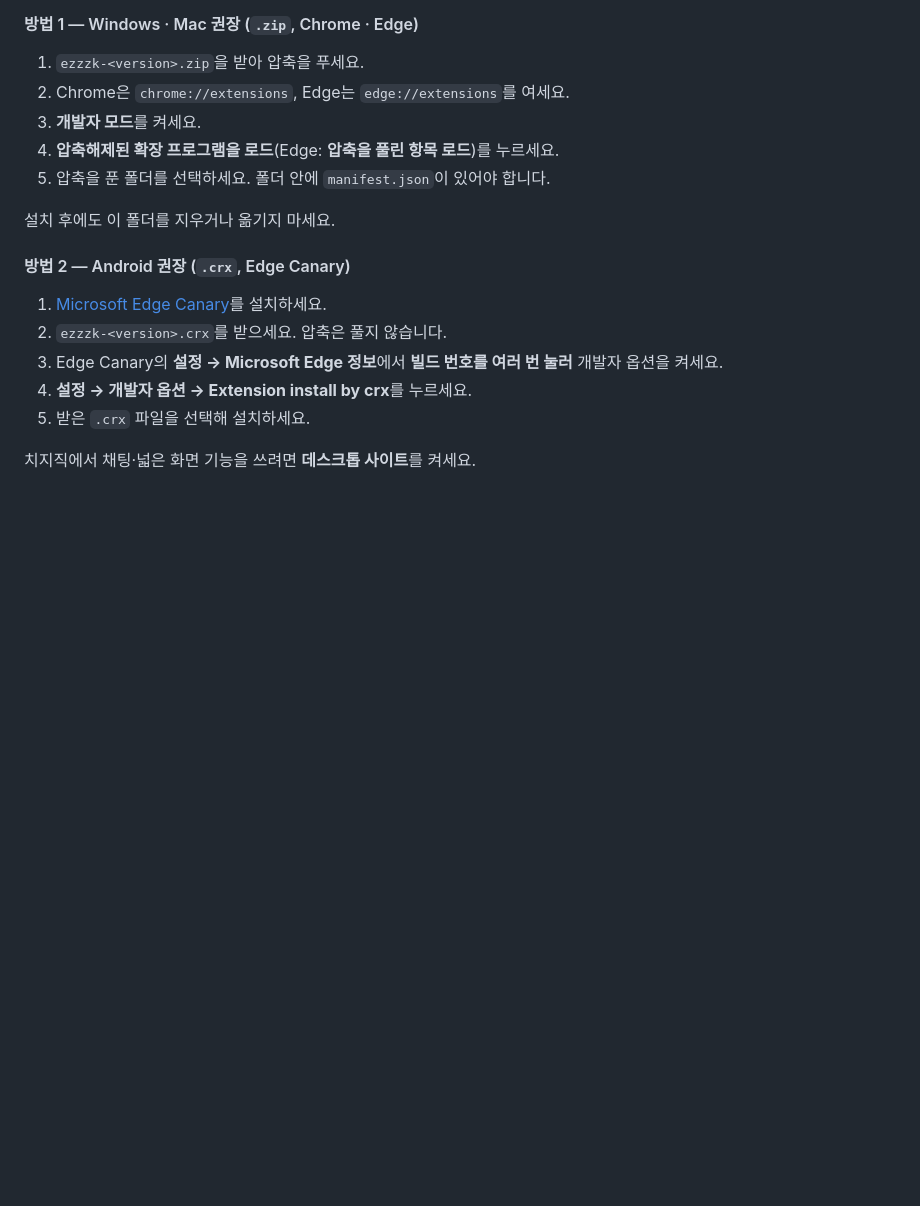
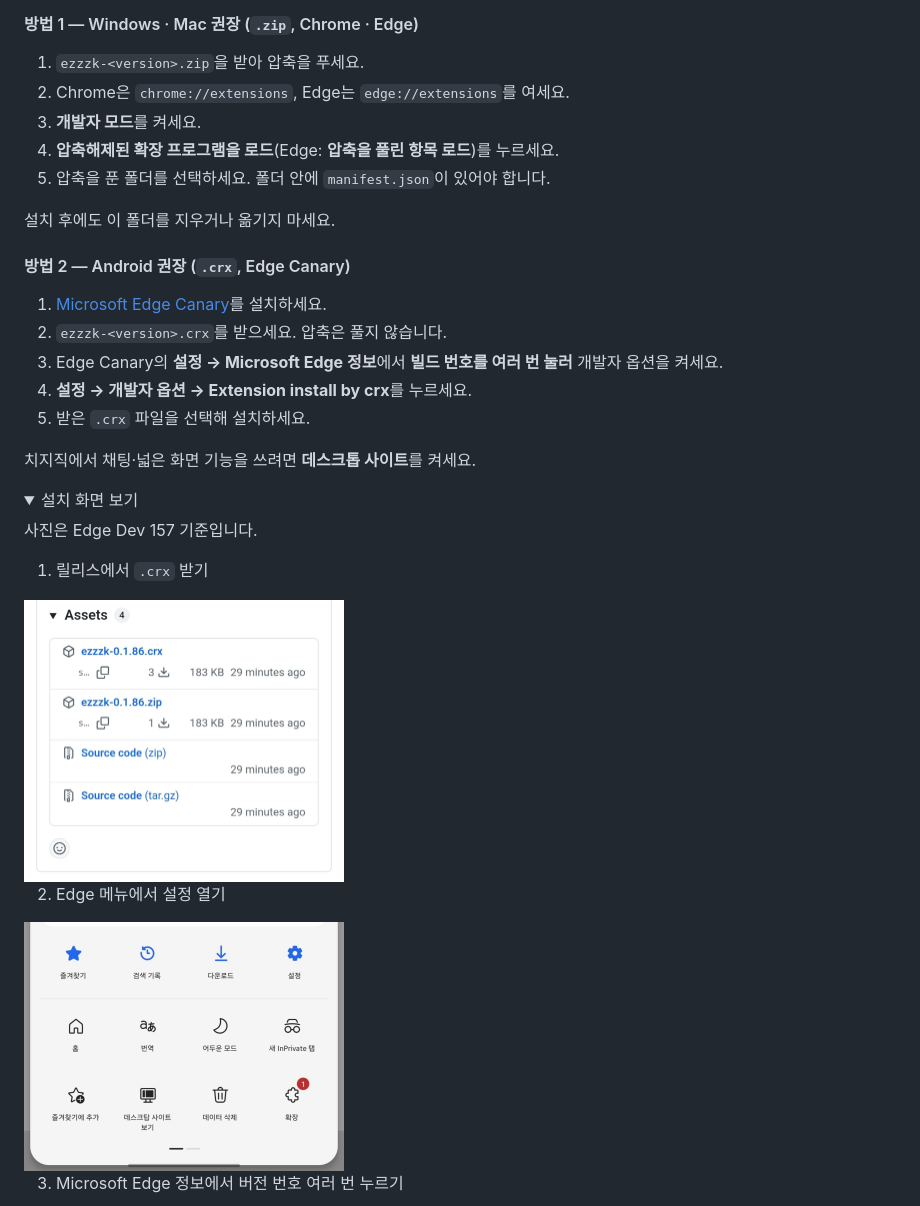
Before and after one commit to Arc-Jung/ezzzk, a Markdown page: README.md, the part around one of its changes. Rendered like a GitHub page; pictures changed too: screenshots/android-install/01-download.jpg (added), screenshots/android-install/02-settings.jpg (added); folded sections open; blank space fills up the shorter version.

Commit message:
docs: attach Android installation screenshots

```diff
--- a/README.md
+++ b/README.md
@@ -156,3 +156,18 @@ yarn test          # 유닛·통합 테스트 (vitest)
 
 치지직에서 채팅·넓은 화면 기능을 쓰려면 **데스크톱 사이트**를 켜세요.
 
+<details>
+<summary>설치 화면 보기</summary>
+
+사진은 Edge Dev 157 기준입니다.
+
+1. 릴리스에서 `.crx` 받기
+
+<img src="screenshots/android-install/01-download.jpg" alt="릴리스의 CRX 파일" width="320" />
+
+2. Edge 메뉴에서 설정 열기
+
+<img src="screenshots/android-install/02-settings.jpg" alt="Edge 메뉴의 설정" width="320" />
+
+3. Microsoft Edge 정보에서 버전 번호 여러 번 누르기
+
```
Also changed, not shown: other parts of README.md (+12 -0 lines), screenshots/android-install/03-version.jpg (added), screenshots/android-install/04-developer-enabled.jpg (added), screenshots/android-install/05-install-crx.jpg (added), 1 other file.
